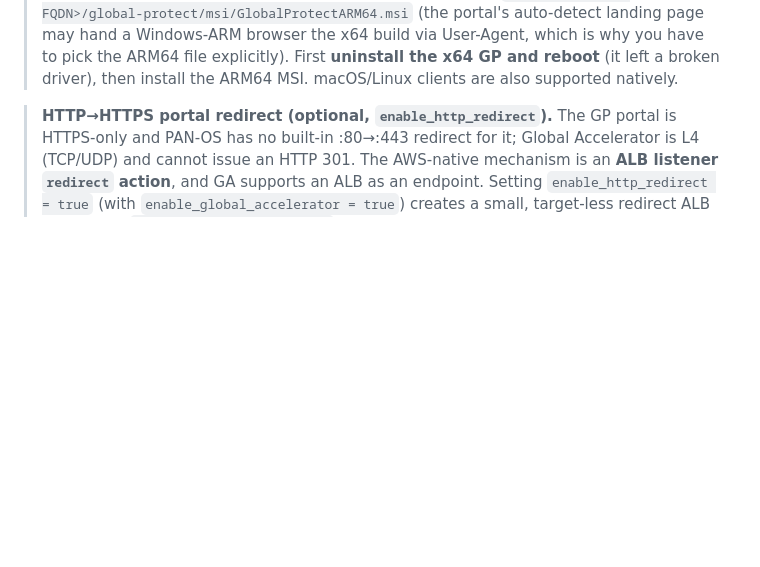
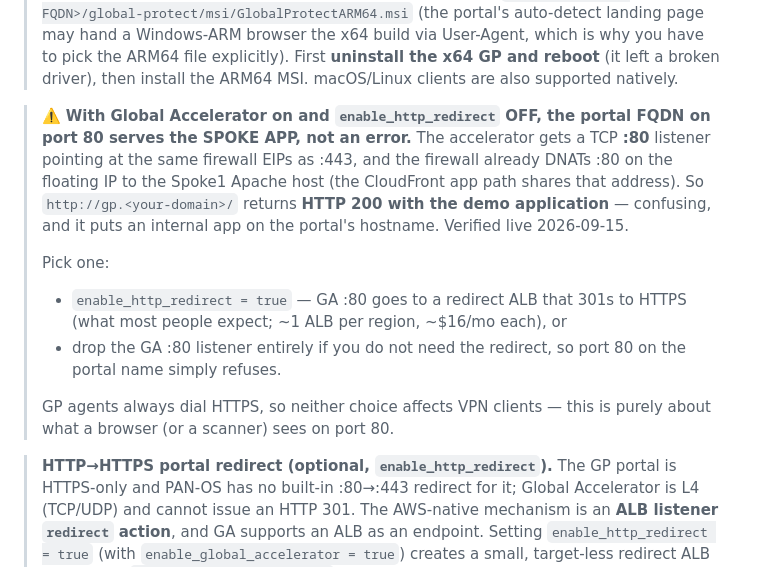
Before and after one commit to mzalewski87/aws_ha_project, a Markdown page: docs/DEPLOYMENT.md, the part around the change. GitHub-like rendering; blank space fills up the shorter version.

Commit message:
docs: warn that the portal FQDN on :80 serves the spoke app, not an error
With enable_global_accelerator = true and enable_http_redirect = false (the
defaults once Region B is on), the accelerator still gets a TCP :80 listener
pointing at the same firewall EIPs as :443. The firewall already DNATs :80 on
the untrust floating IP to the Spoke1 Apache host, because the CloudFront app
path shares that address.

Net effect: http://gp.<domain>/ returns HTTP 200 with the demo application
instead of failing. Verified live on 2026-09-15 against a real custom domain —
the portal hostname was serving the internal app over plaintext.

Document the two ways out (redirect ALB, or drop the :80 listener) and note
that GP agents dial HTTPS regardless, so this only affects browsers/scanners.

Co-Authored-By: Claude Opus 5 (1M context) <noreply@anthropic.com>

```diff
--- a/docs/DEPLOYMENT.md
+++ b/docs/DEPLOYMENT.md
@@ -558,6 +558,23 @@ best-available gateway and fails over natively across regions.
 > build via User-Agent, which is why you have to pick the ARM64 file explicitly).
 > First **uninstall the x64 GP and reboot** (it left a broken driver), then
 > install the ARM64 MSI. macOS/Linux clients are also supported natively.
+
+> ⚠️ **With Global Accelerator on and `enable_http_redirect` OFF, the portal
+> FQDN on port 80 serves the SPOKE APP, not an error.** The accelerator gets a
+> TCP **:80** listener pointing at the same firewall EIPs as :443, and the
+> firewall already DNATs :80 on the floating IP to the Spoke1 Apache host (the
+> CloudFront app path shares that address). So `http://gp.<your-domain>/`
+> returns **HTTP 200 with the demo application** — confusing, and it puts an
+> internal app on the portal's hostname. Verified live 2026-09-15.
+>
+> Pick one:
+> - `enable_http_redirect = true` — GA :80 goes to a redirect ALB that 301s to
+>   HTTPS (what most people expect; ~1 ALB per region, ~$16/mo each), or
+> - drop the GA :80 listener entirely if you do not need the redirect, so port
+>   80 on the portal name simply refuses.
+>
+> GP agents always dial HTTPS, so neither choice affects VPN clients — this is
+> purely about what a browser (or a scanner) sees on port 80.
 
 > **HTTP→HTTPS portal redirect (optional, `enable_http_redirect`).** The GP
 > portal is HTTPS-only and PAN-OS has no built-in :80→:443 redirect for it;
```
